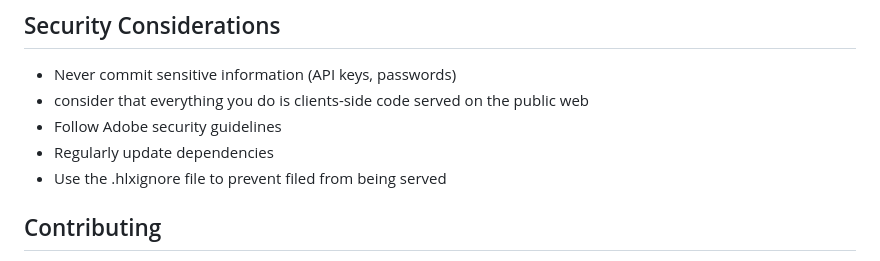
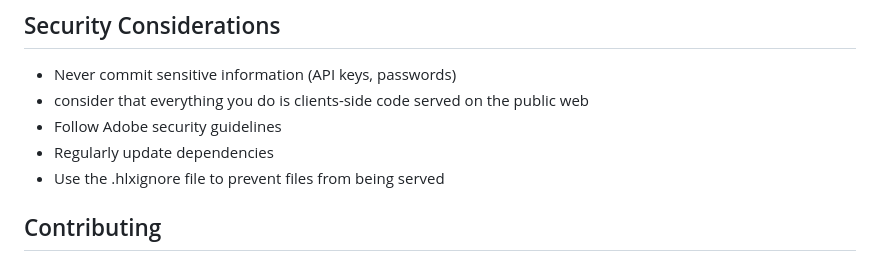
Before and after one commit to cloudadoption/food-network, a Markdown page: AGENTS.md, the part around the change. Rendered like a GitHub page.

Commit message:
fix type in Agents file

```diff
--- a/AGENTS.md
+++ b/AGENTS.md
@@ -209,7 +209,7 @@ With this information, you can construct URLs for the preview environment (same
 - consider that everything you do is clients-side code served on the public web
 - Follow Adobe security guidelines
 - Regularly update dependencies
-- Use the .hlxignore file to prevent filed from being served
+- Use the .hlxignore file to prevent files from being served
 
 ## Contributing
 
```
